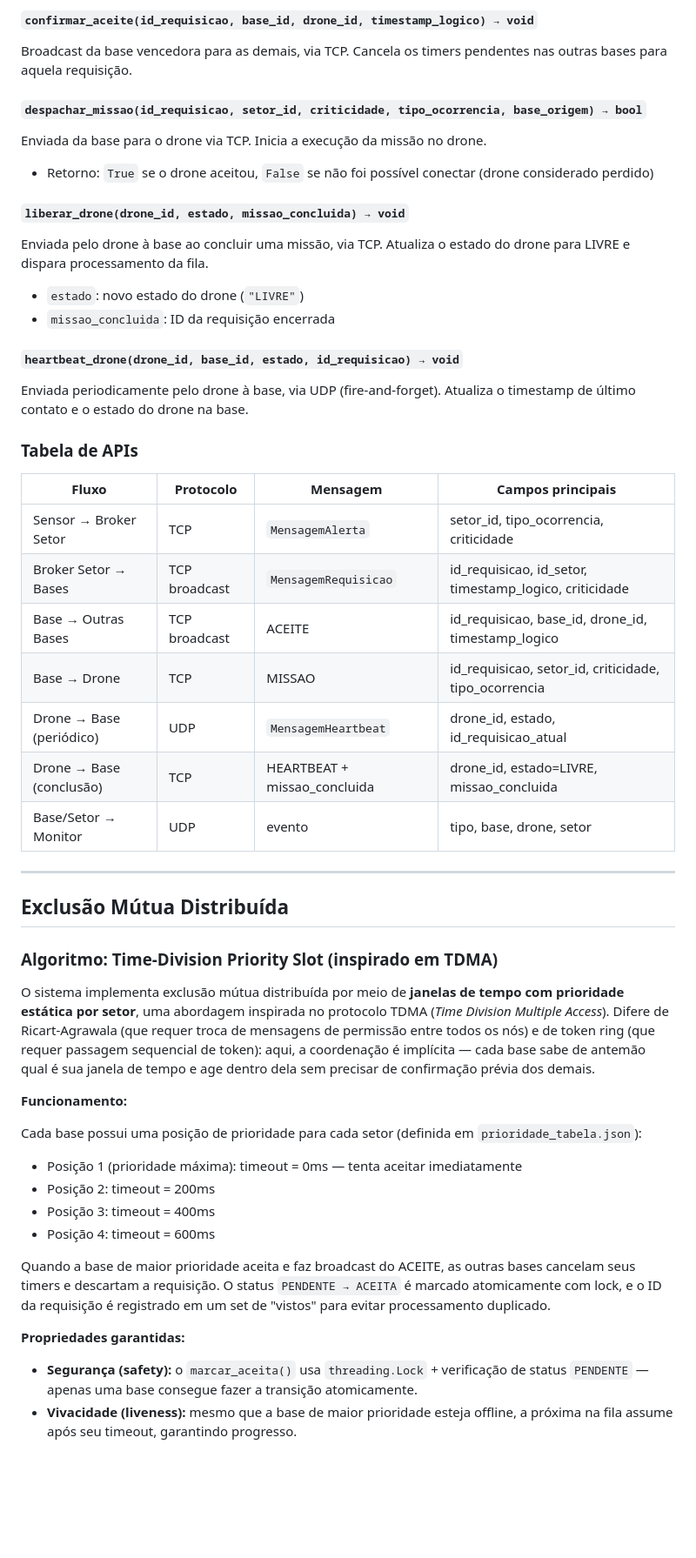
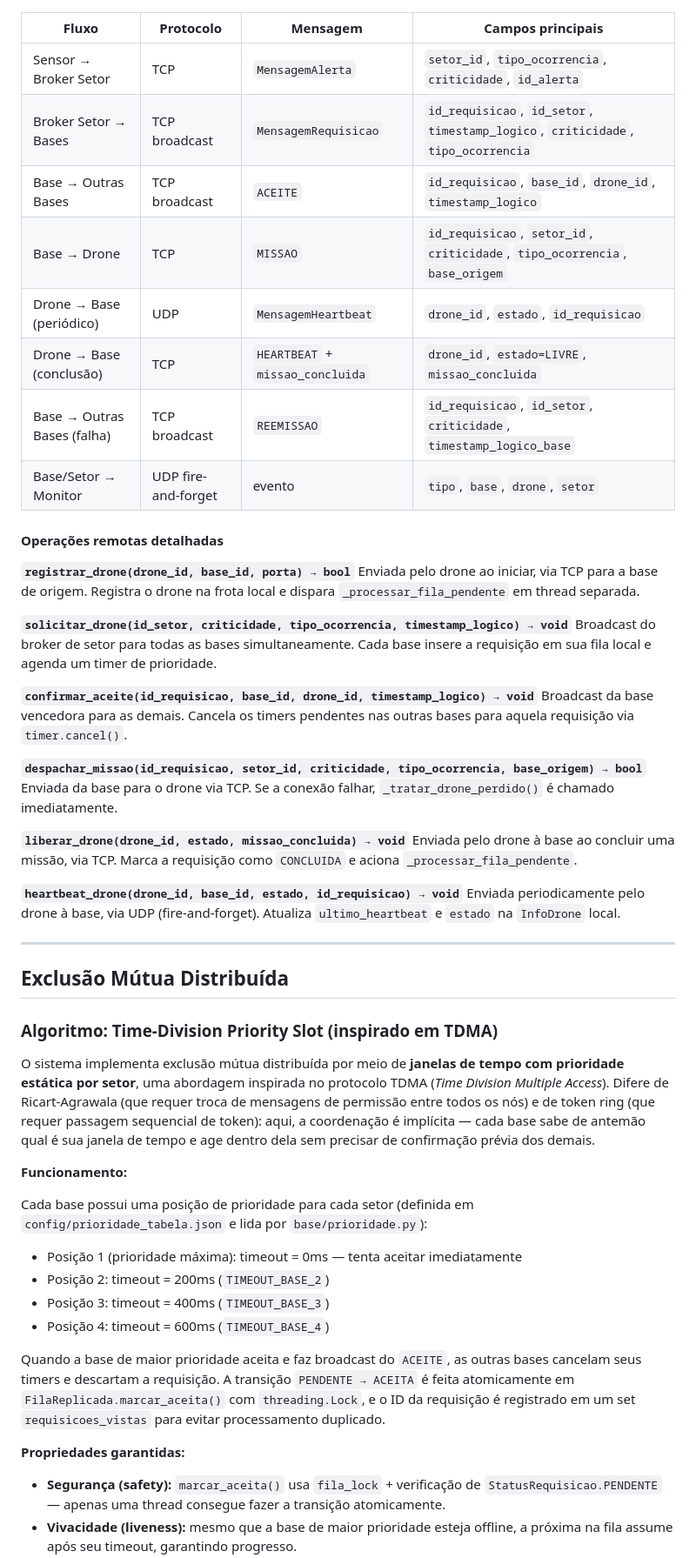
Before and after one commit to VictorC0sta/ormuz, a Markdown page: README.md, the part around one of its changes. Shown at 87% size. GitHub-like rendering; blank space fills up the shorter version.

Commit message:
Readme Finalizado

```diff
--- a/README.md
+++ b/README.md
@@ -97,29 +87,33 @@ Broadcast do broker de setor para todas as bases simultâneamente, via TCP. Cada
-#### `confirmar_aceite(id_requisicao, base_id, drone_id, timestamp_logico) → void`
-Broadcast da base vencedora para as demais, via TCP. Cancela os timers pendentes nas outras bases para aquela requisição.
-
-#### `despachar_missao(id_requisicao, setor_id, criticidade, tipo_ocorrencia, base_origem) → bool`
-Enviada da base para o drone via TCP. Inicia a execução da missão no drone.
-- Retorno: `True` se o drone aceitou, `False` se não foi possível conectar (drone considerado perdido)
-
-#### `liberar_drone(drone_id, estado, missao_concluida) → void`
-Enviada pelo drone à base ao concluir uma missão, via TCP. Atualiza o estado do drone para LIVRE e dispara processamento da fila.
-- `estado`: novo estado do drone (`"LIVRE"`)
-- `missao_concluida`: ID da requisição encerrada
-
-#### `heartbeat_drone(drone_id, base_id, estado, id_requisicao) → void`
-Enviada periodicamente pelo drone à base, via UDP (fire-and-forget). Atualiza o timestamp de último contato e o estado do drone na base.
-
-### Tabela de APIs
-
 | Fluxo | Protocolo | Mensagem | Campos principais |
 |---|---|---|---|
-| Sensor → Broker Setor | TCP | `MensagemAlerta` | setor_id, tipo_ocorrencia, criticidade |
-| Broker Setor → Bases | TCP broadcast | `MensagemRequisicao` | id_requisicao, id_setor, timestamp_logico, criticidade |
-| Base → Outras Bases | TCP broadcast | ACEITE | id_requisicao, base_id, drone_id, timestamp_logico |
-| Base → Drone | TCP | MISSAO | id_requisicao, setor_id, criticidade, tipo_ocorrencia |
-| Drone → Base (periódico) | UDP | `MensagemHeartbeat` | drone_id, estado, id_requisicao_atual |
-| Drone → Base (conclusão) | TCP | HEARTBEAT + missao_concluida | drone_id, estado=LIVRE, missao_concluida |
-| Base/Setor → Monitor | UDP | evento | tipo, base, drone, setor |
+| Sensor → Broker Setor | TCP | `MensagemAlerta` | `setor_id`, `tipo_ocorrencia`, `criticidade`, `id_alerta` |
+| Broker Setor → Bases | TCP broadcast | `MensagemRequisicao` | `id_requisicao`, `id_setor`, `timestamp_logico`, `criticidade`, `tipo_ocorrencia` |
+| Base → Outras Bases | TCP broadcast | `ACEITE` | `id_requisicao`, `base_id`, `drone_id`, `timestamp_logico` |
+| Base → Drone | TCP | `MISSAO` | `id_requisicao`, `setor_id`, `criticidade`, `tipo_ocorrencia`, `base_origem` |
+| Drone → Base (periódico) | UDP | `MensagemHeartbeat` | `drone_id`, `estado`, `id_requisicao` |
+| Drone → Base (conclusão) | TCP | `HEARTBEAT` + `missao_concluida` | `drone_id`, `estado=LIVRE`, `missao_concluida` |
+| Base → Outras Bases (falha) | TCP broadcast | `REEMISSAO` | `id_requisicao`, `id_setor`, `criticidade`, `timestamp_logico_base` |
+| Base/Setor → Monitor | UDP fire-and-forget | evento | `tipo`, `base`, `drone`, `setor` |
+
+#### Operações remotas detalhadas
+
+**`registrar_drone(drone_id, base_id, porta) → bool`**
+Enviada pelo drone ao iniciar, via TCP para a base de origem. Registra o drone na frota local e dispara `_processar_fila_pendente` em thread separada.
+
+**`solicitar_drone(id_setor, criticidade, tipo_ocorrencia, timestamp_logico) → void`**
+Broadcast do broker de setor para todas as bases simultaneamente. Cada base insere a requisição em sua fila local e agenda um timer de prioridade.
+
+**`confirmar_aceite(id_requisicao, base_id, drone_id, timestamp_logico) → void`**
+Broadcast da base vencedora para as demais. Cancela os timers pendentes nas outras bases para aquela requisição via `timer.cancel()`.
+
+**`despachar_missao(id_requisicao, setor_id, criticidade, tipo_ocorrencia, base_origem) → bool`**
+Enviada da base para o drone via TCP. Se a conexão falhar, `_tratar_drone_perdido()` é chamado imediatamente.
+
+**`liberar_drone(drone_id, estado, missao_concluida) → void`**
+Enviada pelo drone à base ao concluir uma missão, via TCP. Marca a requisição como `CONCLUIDA` e aciona `_processar_fila_pendente`.
+
+**`heartbeat_drone(drone_id, base_id, estado, id_requisicao) → void`**
+Enviada periodicamente pelo drone à base, via UDP (fire-and-forget). Atualiza `ultimo_heartbeat` e `estado` na `InfoDrone` local.
 
 ---
 
@@ -131,15 +125,15 @@ O sistema implementa exclusão mútua distribuída por meio de **janelas de temp
 
 **Funcionamento:**
 
-Cada base possui uma posição de prioridade para cada setor (definida em `prioridade_tabela.json`):
+Cada base possui uma posição de prioridade para cada setor (definida em `config/prioridade_tabela.json` e lida por `base/prioridade.py`):
 
 - Posição 1 (prioridade máxima): timeout = 0ms — tenta aceitar imediatamente
-- Posição 2: timeout = 200ms
-- Posição 3: timeout = 400ms
-- Posição 4: timeout = 600ms
+- Posição 2: timeout = 200ms (`TIMEOUT_BASE_2`)
+- Posição 3: timeout = 400ms (`TIMEOUT_BASE_3`)
+- Posição 4: timeout = 600ms (`TIMEOUT_BASE_4`)
 
-Quando a base de maior prioridade aceita e faz broadcast do ACEITE, as outras bases cancelam seus timers e descartam a requisição. O status `PENDENTE → ACEITA` é marcado atomicamente com lock, e o ID da requisição é registrado em um set de "vistos" para evitar processamento duplicado.
+Quando a base de maior prioridade aceita e faz broadcast do `ACEITE`, as outras bases cancelam seus timers e descartam a requisição. A transição `PENDENTE → ACEITA` é feita atomicamente em `FilaReplicada.marcar_aceita()` com `threading.Lock`, e o ID da requisição é registrado em um set `requisicoes_vistas` para evitar processamento duplicado.
 
 **Propriedades garantidas:**
-- **Segurança (safety):** o `marcar_aceita()` usa `threading.Lock` + verificação de status `PENDENTE` — apenas uma base consegue fazer a transição atomicamente.
+- **Segurança (safety):** `marcar_aceita()` usa `fila_lock` + verificação de `StatusRequisicao.PENDENTE` — apenas uma thread consegue fazer a transição atomicamente.
 - **Vivacidade (liveness):** mesmo que a base de maior prioridade esteja offline, a próxima na fila assume após seu timeout, garantindo progresso.
```
Also changed, not shown: other parts of README.md (+115 -85 lines).
